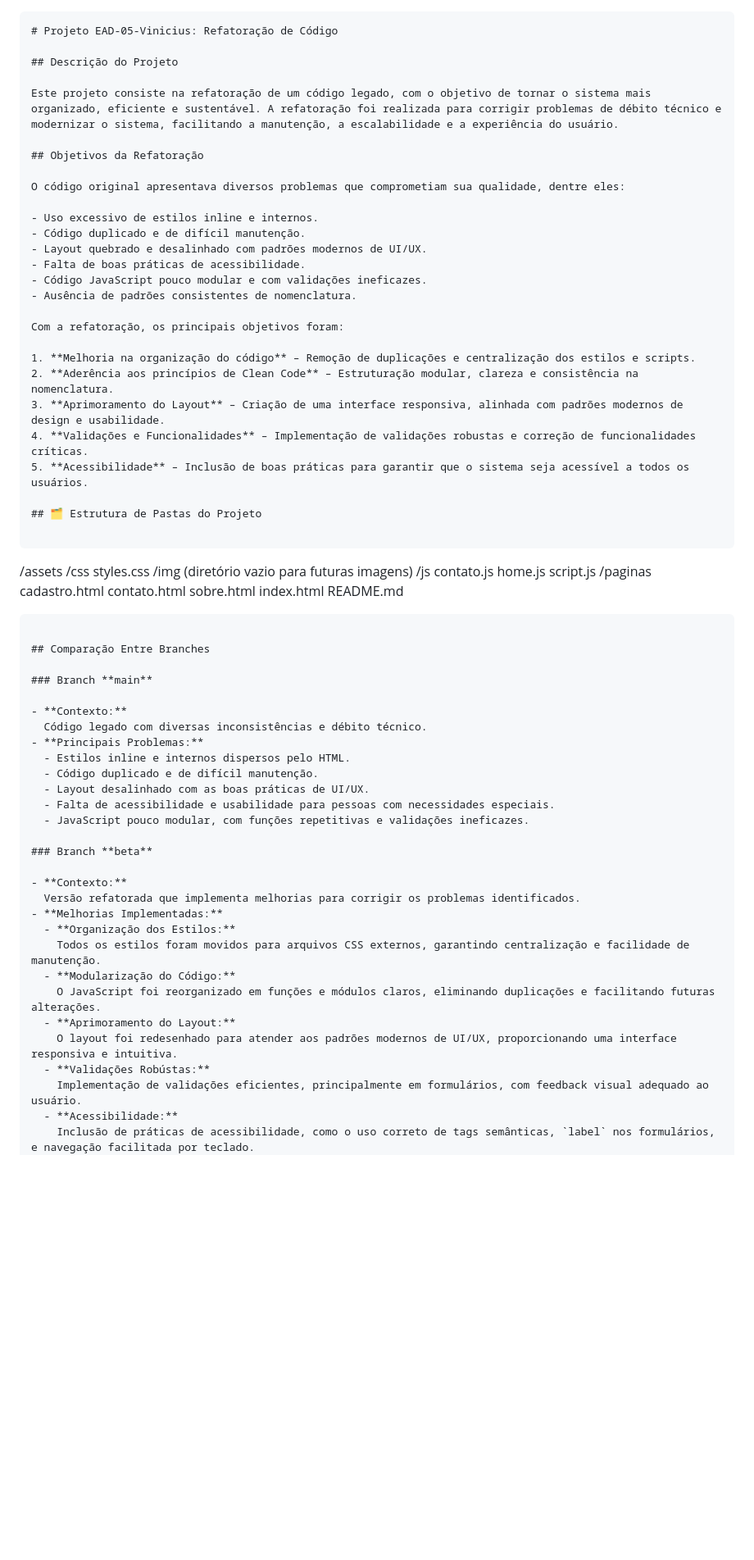
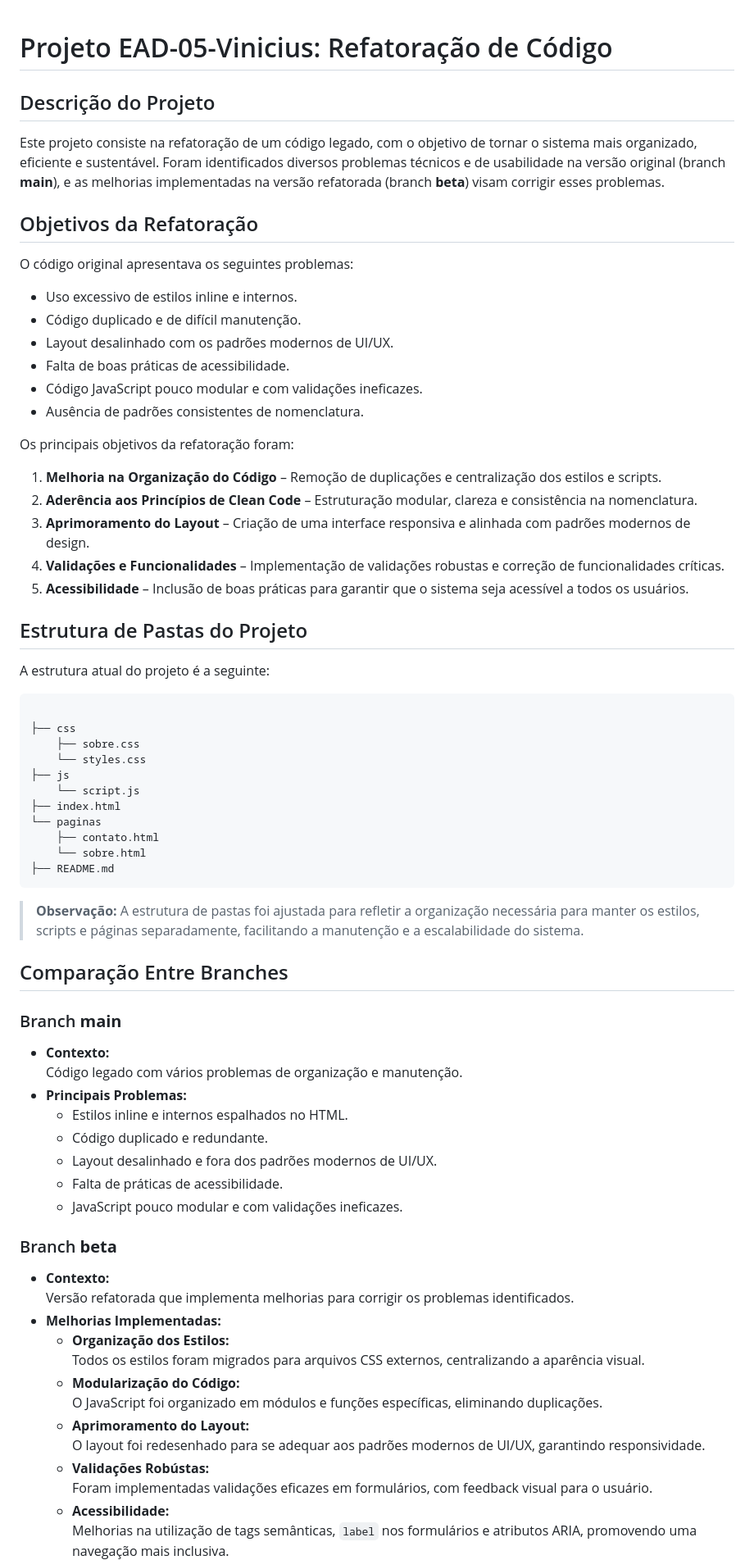
Before and after one commit to Vinis-vp/ead-05-vinicius, a Markdown page: README.md, the part around one of its changes. Shown at 82% size. Drawn GitHub-style; blank space fills up the shorter version.

Commit message:
fix: Ajuste no README.md

````diff
--- a/README.md
+++ b/README.md
@@ -1,61 +1,58 @@
-```md
 # Projeto EAD-05-Vinicius: Refatoração de Código
 
 ## Descrição do Projeto
 
-Este projeto consiste na refatoração de um código legado, com o objetivo de tornar o sistema mais organizado, eficiente e sustentável. A refatoração foi realizada para corrigir problemas de débito técnico e modernizar o sistema, facilitando a manutenção, a escalabilidade e a experiência do usuário.
+Este projeto consiste na refatoração de um código legado, com o objetivo de tornar o sistema mais organizado, eficiente e sustentável. Foram identificados diversos problemas técnicos e de usabilidade na versão original (branch **main**), e as melhorias implementadas na versão refatorada (branch **beta**) visam corrigir esses problemas.
 
 ## Objetivos da Refatoração
 
-O código original apresentava diversos problemas que comprometiam sua qualidade, dentre eles:
-
+O código original apresentava os seguintes problemas:
 - Uso excessivo de estilos inline e internos.
 - Código duplicado e de difícil manutenção.
-- Layout quebrado e desalinhado com padrões modernos de UI/UX.
+- Layout desalinhado com os padrões modernos de UI/UX.
 - Falta de boas práticas de acessibilidade.
 - Código JavaScript pouco modular e com validações ineficazes.
 - Ausência de padrões consistentes de nomenclatura.
 
-Com a refatoração, os principais objetivos foram:
-
-1. **Melhoria na organização do código** – Remoção de duplicações e centralização dos estilos e scripts.
-2. **Aderência aos princípios de Clean Code** – Estruturação modular, clareza e consistência na nomenclatura.
-3. **Aprimoramento do Layout** – Criação de uma interface responsiva, alinhada com padrões modernos de design e usabilidade.
+Os principais objetivos da refatoração foram:
+1. **Melhoria na Organização do Código** – Remoção de duplicações e centralização dos estilos e scripts.
+2. **Aderência aos Princípios de Clean Code** – Estruturação modular, clareza e consistência na nomenclatura.
+3. **Aprimoramento do Layout** – Criação de uma interface responsiva e alinhada com padrões modernos de design.
 4. **Validações e Funcionalidades** – Implementação de validações robustas e correção de funcionalidades críticas.
 5. **Acessibilidade** – Inclusão de boas práticas para garantir que o sistema seja acessível a todos os usuários.
 
-## 🗂 Estrutura de Pastas do Projeto
+## Estrutura de Pastas do Projeto
+
+A estrutura atual do projeto é a seguinte:
 
 ```
-/assets
-  /css
-    styles.css
-  /img
-    (diretório vazio para futuras imagens)
-  /js
-    contato.js
-    home.js
-    script.js
-  /paginas
-    cadastro.html
-    contato.html
-    sobre.html
-    index.html
-README.md
+
+├── css
+    ├── sobre.css
+    └── styles.css
+├── js
+    └── script.js
+├── index.html
+└── paginas
+    ├── contato.html
+    └── sobre.html
+├── README.md
 ```
+
+> **Observação:** A estrutura de pastas foi ajustada para refletir a organização necessária para manter os estilos, scripts e páginas separadamente, facilitando a manutenção e a escalabilidade do sistema.
 
 ## Comparação Entre Branches
 
 ### Branch **main**
 
 - **Contexto:**
-  Código legado com diversas inconsistências e débito técnico.
+  Código legado com vários problemas de organização e manutenção.
 - **Principais Problemas:**
-  - Estilos inline e internos dispersos pelo HTML.
-  - Código duplicado e de difícil manutenção.
-  - Layout desalinhado com as boas práticas de UI/UX.
-  - Falta de acessibilidade e usabilidade para pessoas com necessidades especiais.
-  - JavaScript pouco modular, com funções repetitivas e validações ineficazes.
+  - Estilos inline e internos espalhados no HTML.
+  - Código duplicado e redundante.
+  - Layout desalinhado e fora dos padrões modernos de UI/UX.
+  - Falta de práticas de acessibilidade.
+  - JavaScript pouco modular e com validações ineficazes.
 
 ### Branch **beta**
 
@@ -63,13 +60,13 @@ README.md
   Versão refatorada que implementa melhorias para corrigir os problemas identificados.
 - **Melhorias Implementadas:**
   - **Organização dos Estilos:**
-    Todos os estilos foram movidos para arquivos CSS externos, garantindo centralização e facilidade de manutenção.
+    Todos os estilos foram migrados para arquivos CSS externos, centralizando a aparência visual.
   - **Modularização do Código:**
-    O JavaScript foi reorganizado em funções e módulos claros, eliminando duplicações e facilitando futuras alterações.
+    O JavaScript foi organizado em módulos e funções específicas, eliminando duplicações.
   - **Aprimoramento do Layout:**
-    O layout foi redesenhado para atender aos padrões modernos de UI/UX, proporcionando uma interface responsiva e intuitiva.
+    O layout foi redesenhado para se adequar aos padrões modernos de UI/UX, garantindo responsividade.
   - **Validações Robústas:**
-    Implementação de validações eficientes, principalmente em formulários, com feedback visual adequado ao usuário.
+    Foram implementadas validações eficazes em formulários, com feedback visual para o usuário.
   - **Acessibilidade:**
-    Inclusão de práticas de acessibilidade, como o uso correto de tags semânticas, `label` nos formulários, e navegação facilitada por teclado.
+    Melhorias na utilização de tags semânticas, `label` nos formulários e atributos ARIA, promovendo uma navegação mais inclusiva.
   - **Padrões de Nomenclatura:**
````
Also changed, not shown: other parts of README.md (+19 -44 lines).
